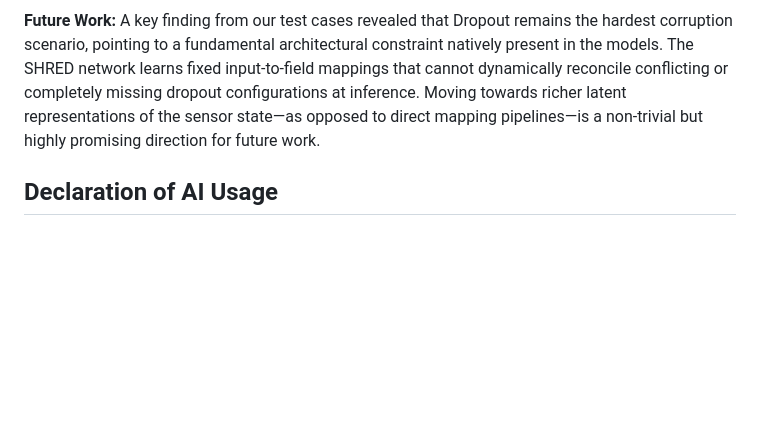
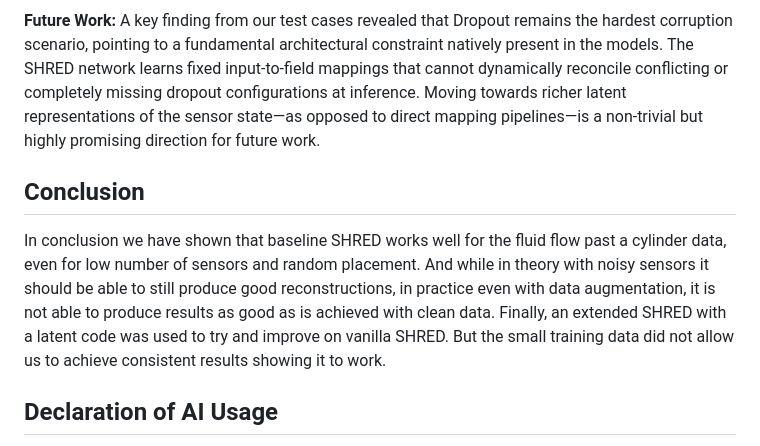
Before and after one commit to tzikos/get-shredded, a Markdown page: outputs/Report/experiments_note.md, the part around the change. Rendered like a GitHub page; blank space fills up the shorter version.

Commit message:
added my section

```diff
--- a/outputs/Report/experiments_note.md
+++ b/outputs/Report/experiments_note.md
@@ -59,6 +59,9 @@ We also proposed a new method: RobustSHRED a method which aimed to produce a lat
 **Future Work:**
 A key finding from our test cases revealed that Dropout remains the hardest corruption scenario, pointing to a fundamental architectural constraint natively present in the models. The SHRED network learns fixed input-to-field mappings that cannot dynamically reconcile conflicting or completely missing dropout configurations at inference. Moving towards richer latent representations of the sensor state—as opposed to direct mapping pipelines—is a non-trivial but highly promising direction for future work.
 
+## Conclusion
+In conclusion we have shown that baseline SHRED works well for the fluid flow past a cylinder data, even for low number of sensors and random placement. And while in theory with noisy sensors it should be able to still produce good reconstructions, in practice even with data augmentation, it is not able to produce results as good as is achieved with clean data. Finally, an extended SHRED with a latent code was used to try and improve on vanilla SHRED. But the small training data did not allow us to achieve consistent results showing it to work.
+
 ## Declaration of AI Usage
 Generative AI and Large Language Models (LLMs) were utilized over the course of this project to assist in the software development lifecycle. Specifically, AI tools provided support for writing boilerplate Python code, accelerating the debugging process, and formatting documentation. The foundational logic, experimental layout, and ultimate data analysis are our original work.
 
```
